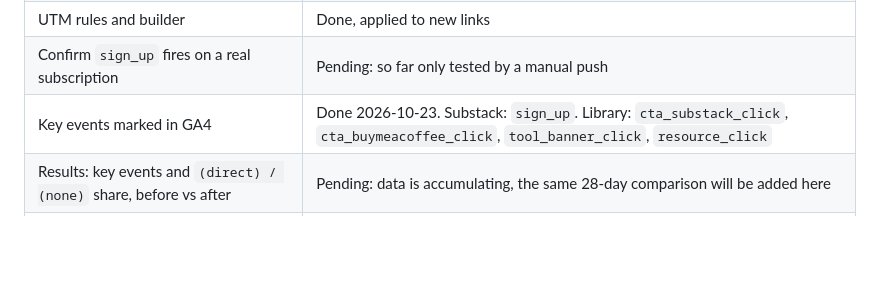
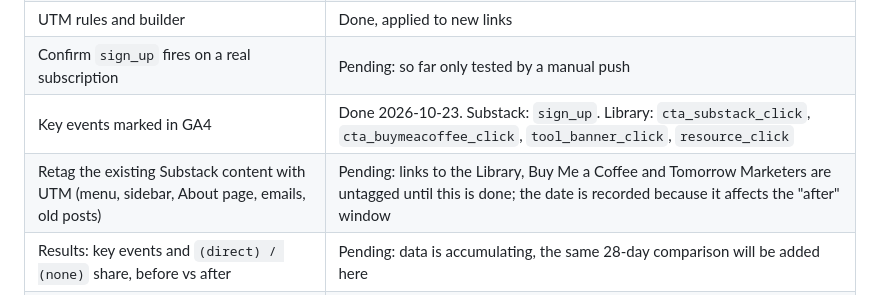
Before and after one commit to tuhoang3112/zoe-learning-library, a Markdown page: README.md, the part around the change. Rendered like a GitHub page; blank space fills up the shorter version.

```diff
--- a/README.md
+++ b/README.md
@@ -162,5 +162,6 @@ Phase 1 (this repository) is the **tracking set-up**: audit, fix, tag management
 | UTM rules and builder | Done, applied to new links |
 | Confirm `sign_up` fires on a real subscription | Pending: so far only tested by a manual push |
 | Key events marked in GA4 | Done 2026-10-23. Substack: `sign_up`. Library: `cta_substack_click`, `cta_buymeacoffee_click`, `tool_banner_click`, `resource_click` |
+| Retag the existing Substack content with UTM (menu, sidebar, About page, emails, old posts) | Pending: links to the Library, Buy Me a Coffee and Tomorrow Marketers are untagged until this is done; the date is recorded because it affects the "after" window |
 | Results: key events and `(direct) / (none)` share, before vs after | Pending: data is accumulating, the same 28-day comparison will be added here |
 | Phase 2: analysis, dashboard, SEO / AI-search check, audience survey | Not started |
```
Also changed, not shown: docs/tracking-audit.md (+10 -0 lines), docs/tracking-plan.md (+2 -0 lines).
